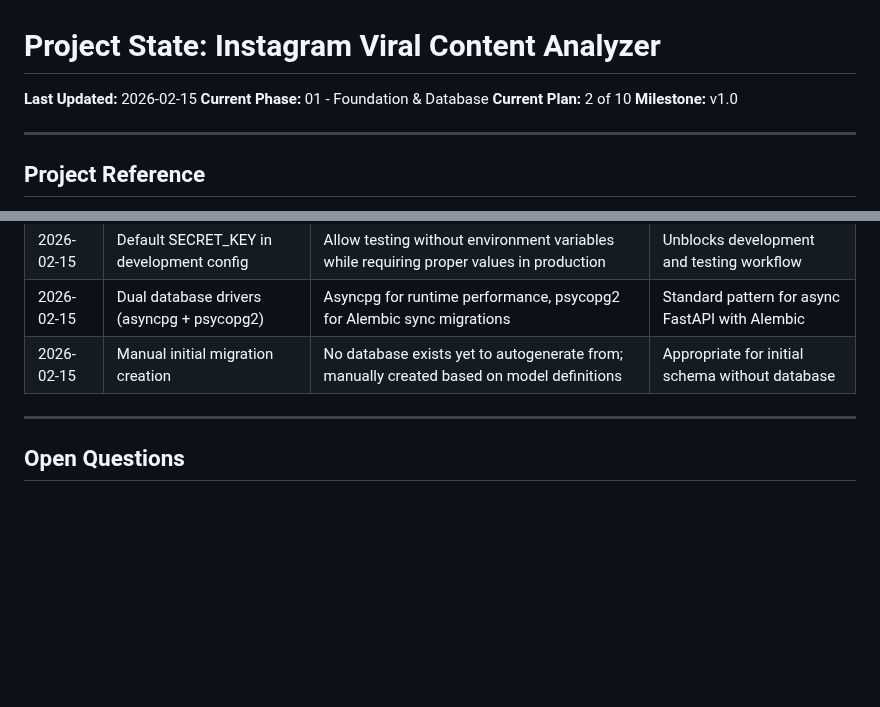
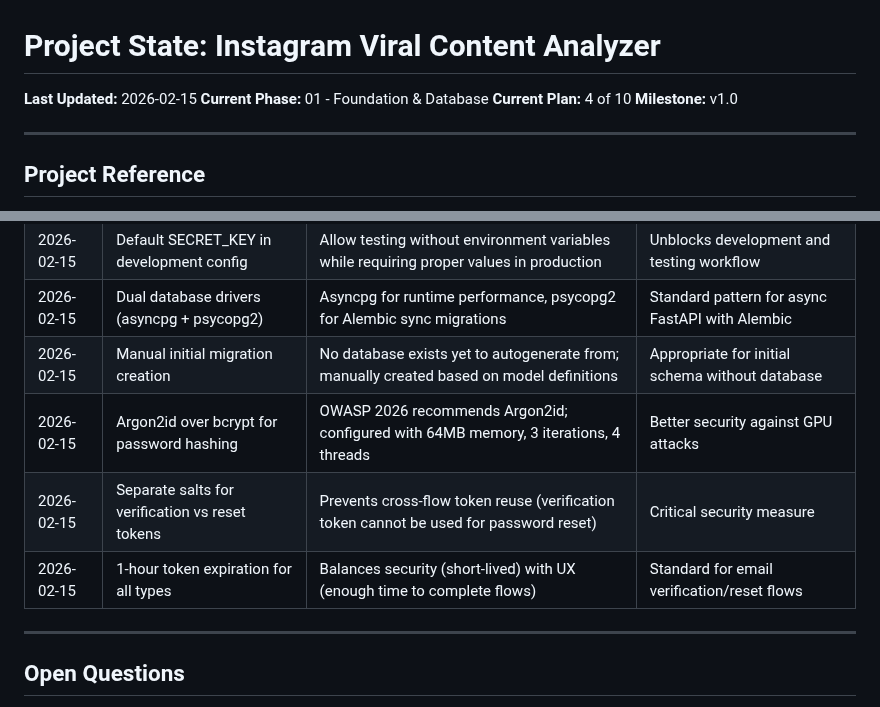
Before and after one commit to ShadSafa/SAASProject, a Markdown page: .planning/STATE.md, 2 parts joined by grey strips. GitHub-like rendering; blank space fills up the shorter version.

```diff
--- a/.planning/STATE.md
+++ b/.planning/STATE.md
@@ -2,7 +2,7 @@
 
 **Last Updated:** 2026-02-15
 **Current Phase:** 01 - Foundation & Database
-**Current Plan:** 2 of 10
+**Current Plan:** 4 of 10
 **Milestone:** v1.0
 
 ---
@@ -87,6 +90,9 @@ Progress: [##--------] 10%
 | 2026-02-15 | Default SECRET_KEY in development config | Allow testing without environment variables while requiring proper values in production | Unblocks development and testing workflow |
 | 2026-02-15 | Dual database drivers (asyncpg + psycopg2) | Asyncpg for runtime performance, psycopg2 for Alembic sync migrations | Standard pattern for async FastAPI with Alembic |
 | 2026-02-15 | Manual initial migration creation | No database exists yet to autogenerate from; manually created based on model definitions | Appropriate for initial schema without database |
+| 2026-02-15 | Argon2id over bcrypt for password hashing | OWASP 2026 recommends Argon2id; configured with 64MB memory, 3 iterations, 4 threads | Better security against GPU attacks |
+| 2026-02-15 | Separate salts for verification vs reset tokens | Prevents cross-flow token reuse (verification token cannot be used for password reset) | Critical security measure |
+| 2026-02-15 | 1-hour token expiration for all types | Balances security (short-lived) with UX (enough time to complete flows) | Standard for email verification/reset flows |
 
 ---
 
```
Also changed, not shown: other parts of .planning/STATE.md (+21 -16 lines), 1 other file.
